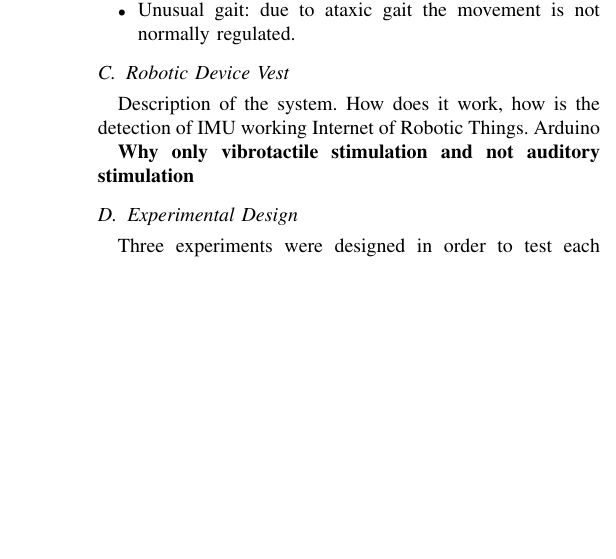
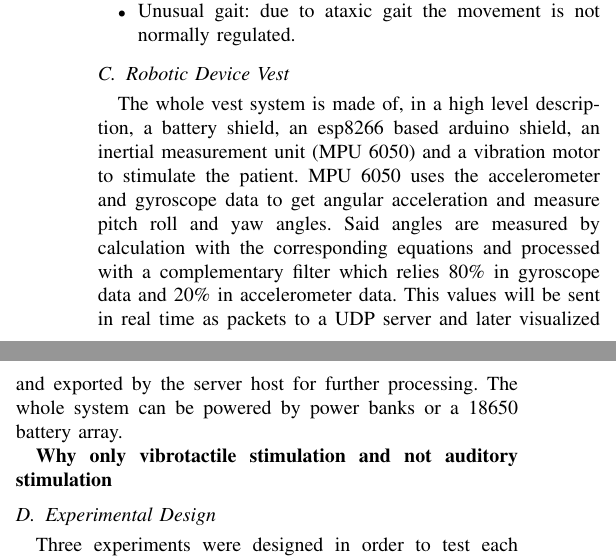
Before and after one commit to faturita/equilivest, a LaTeX paper (iros.tex): part of one column of page 2 of 4 before the commit and two parts of the columns of page 2 of 4 after it, the two joined at a grey line, cut so that both start at the same text, the shorter picture padded with empty space. Compiled offline with pdfLaTeX; a missing font is replaced by an installed copy or a similar font; a LaTeX package or settings file that is missing is left out.

Commit message:
Added details about the implementation.

```diff
--- a/iros.tex
+++ b/iros.tex
@@ -204,10 +204,7 @@ Tables ~\ref{tab:patientsurvey} and \ref{tab:caregiverssurvey}.  Based on the cl
 
 
 \subsection{Robotic Device Vest}
-Description of the system.
-How does it work, how is the detection of IMU working
-Internet of Robotic Things.
-Arduino
+The whole vest system is made of, in a high level description, a battery shield, an esp8266 based arduino shield, an inertial measurement unit (MPU 6050) and a vibration motor to stimulate the patient. MPU 6050 uses the accelerometer and gyroscope data to get angular acceleration and measure pitch roll and yaw angles. Said angles are measured by calculation with the corresponding equations and processed with a complementary filter which relies 80\% in gyroscope data and 20\% in accelerometer data. This values will be sent in real time as packets to a UDP server and later visualized and exported by the server host for further processing. The whole system can be powered by power banks or a 18650 battery array.
 
 \textbf{Why only vibrotactile stimulation and not auditory stimulation}
 
```
Also changed, not shown: iros.pdf.
